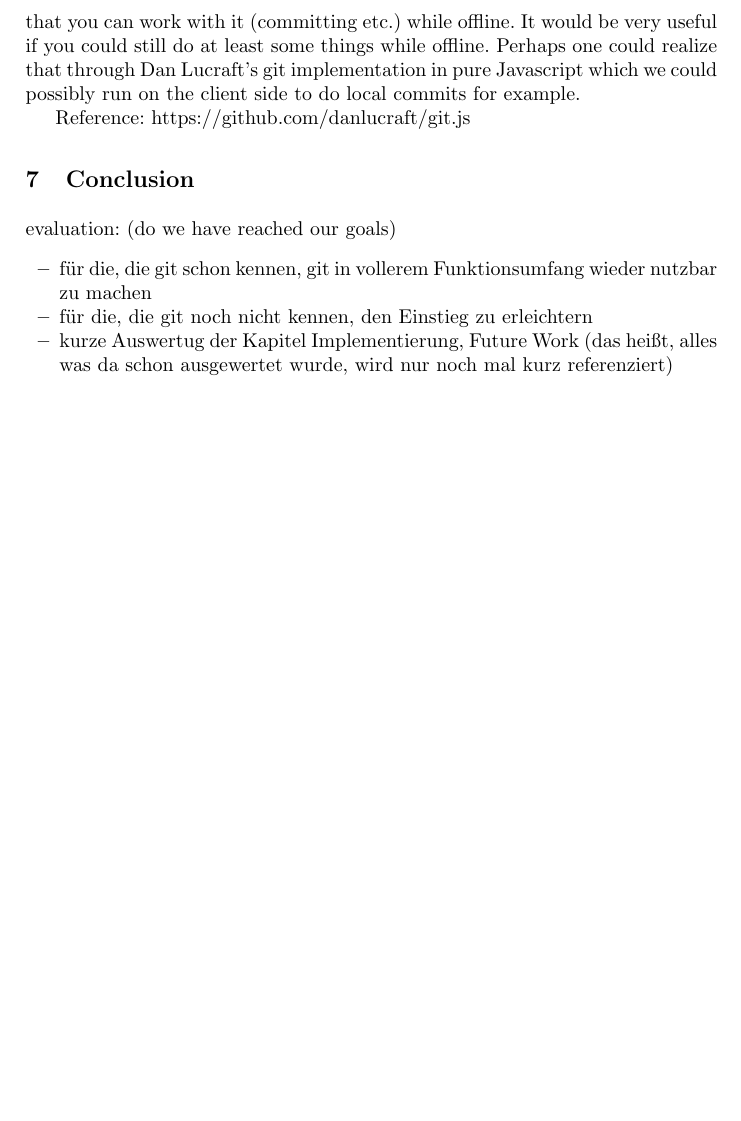
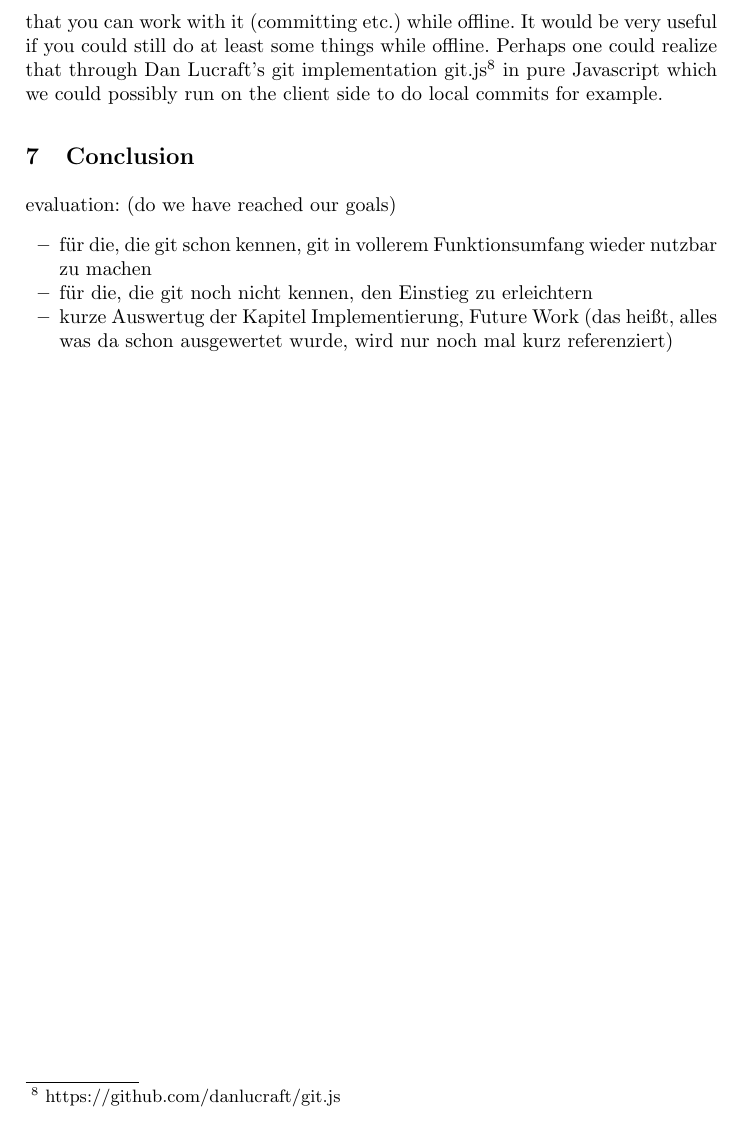
Before and after one commit to machisuji/webdev-spm, a LaTeX thesis (seminar/paper/cloud9.tex, which reads seminar/paper/chapters/future_work.tex): part of page 12 of 13, cut so that both start at the same text, the shorter picture padded with empty space. Compiled offline with pdfLaTeX.

Commit message:
inserted git.js footnote

```diff
--- a/seminar/paper/chapters/future_work.tex
+++ b/seminar/paper/chapters/future_work.tex
@@ -30,6 +30,4 @@ There is one major restriction while working with git through Cloud9. It does no
 Usually this would not be a problem, however it is one of the key points of git that you can work with it (committing etc.)
 while offline.
 It would be very useful if you could still do at least some things while offline.
-Perhaps one could realize that through Dan Lucraft's git implementation in pure Javascript which we could possibly run on the client side to do local commits for example.
-
-Reference: https://github.com/danlucraft/git.js
+Perhaps one could realize that through Dan Lucraft's git implementation git.js\footnote{https://github.com/danlucraft/git.js} in pure Javascript which we could possibly run on the client side to do local commits for example.
```
